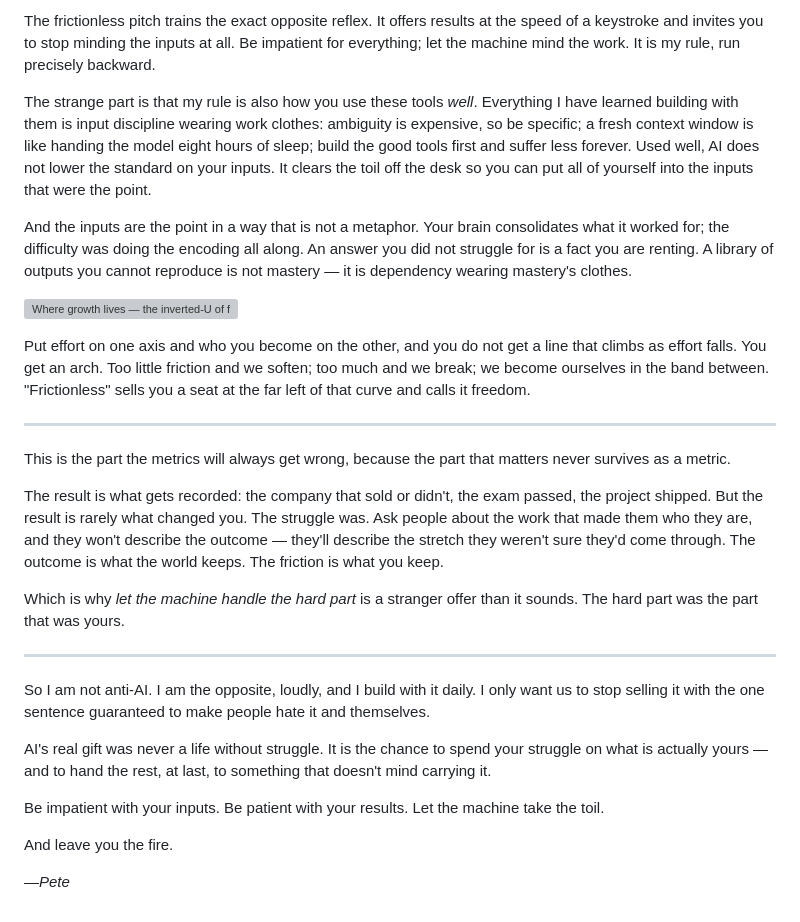
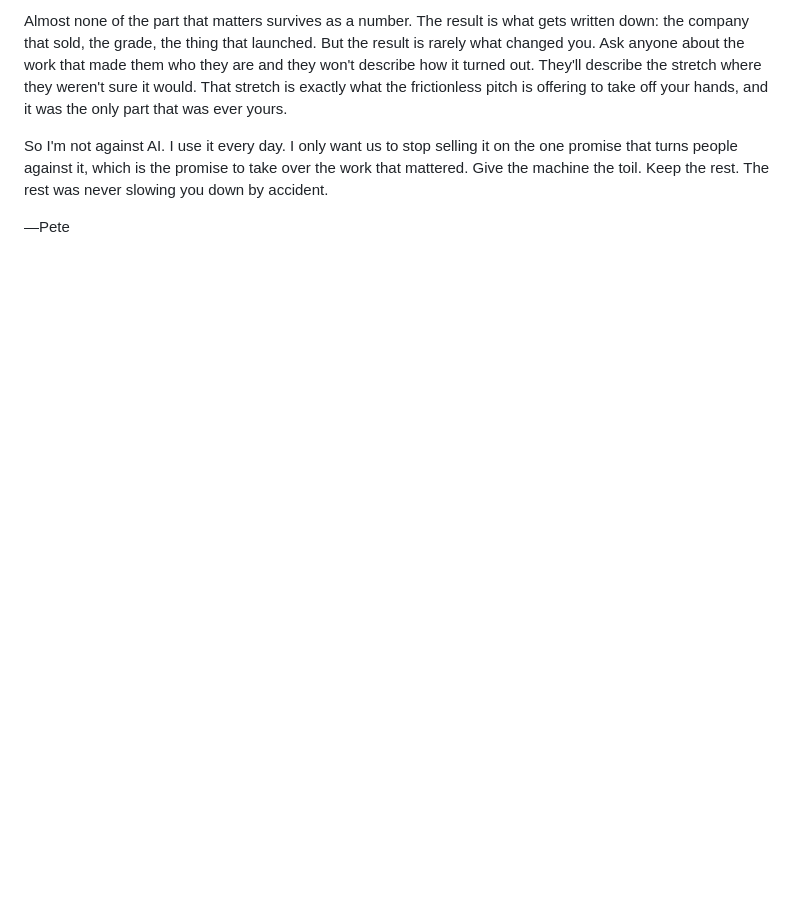
Before and after one commit to pghio/PeteWebsite, a Markdown page: drafts/essay-in-what-furnace.md, the part around one of its changes. Drawn GitHub-style; blank space fills up the shorter version; grey boxes are pictures that could not be loaded.

```diff
--- a/drafts/essay-in-what-furnace.md
+++ b/drafts/essay-in-what-furnace.md
@@ -47,30 +36,6 @@ Inputs are the work you actually control: the draft, the rep, the question asked
 
-The frictionless pitch trains the exact opposite reflex. It offers results at the speed of a keystroke and invites you to stop minding the inputs at all. Be impatient for everything; let the machine mind the work. It is my rule, run precisely backward.
+Almost none of the part that matters survives as a number. The result is what gets written down: the company that sold, the grade, the thing that launched. But the result is rarely what changed you. Ask anyone about the work that made them who they are and they won't describe how it turned out. They'll describe the stretch where they weren't sure it would. That stretch is exactly what the frictionless pitch is offering to take off your hands, and it was the only part that was ever yours.
 
-The strange part is that my rule is also how you use these tools *well*. Everything I have learned building with them is input discipline wearing work clothes: ambiguity is expensive, so be specific; a fresh context window is like handing the model eight hours of sleep; build the good tools first and suffer less forever. Used well, AI does not lower the standard on your inputs. It clears the toil off the desk so you can put all of yourself into the inputs that were the point.
+So I'm not against AI. I use it every day. I only want us to stop selling it on the one promise that turns people against it, which is the promise to take over the work that mattered. Give the machine the toil. Keep the rest. The rest was never slowing you down by accident.
 
-And the inputs are the point in a way that is not a metaphor. Your brain consolidates what it worked for; the difficulty was doing the encoding all along. An answer you did not struggle for is a fact you are renting. A library of outputs you cannot reproduce is not mastery — it is dependency wearing mastery's clothes.
-
-![Where growth lives — the inverted-U of friction against who you become](/images/posts/friction-growth-curve.svg)
-
-Put effort on one axis and who you become on the other, and you do not get a line that climbs as effort falls. You get an arch. Too little friction and we soften; too much and we break; we become ourselves in the band between. "Frictionless" sells you a seat at the far left of that curve and calls it freedom.
-
----
-
-This is the part the metrics will always get wrong, because the part that matters never survives as a metric.
-
-The result is what gets recorded: the company that sold or didn't, the exam passed, the project shipped. But the result is rarely what changed you. The struggle was. Ask people about the work that made them who they are, and they won't describe the outcome — they'll describe the stretch they weren't sure they'd come through. The outcome is what the world keeps. The friction is what you keep.
-
-Which is why *let the machine handle the hard part* is a stranger offer than it sounds. The hard part was the part that was yours.
-
----
-
-So I am not anti-AI. I am the opposite, loudly, and I build with it daily. I only want us to stop selling it with the one sentence guaranteed to make people hate it and themselves.
-
-AI's real gift was never a life without struggle. It is the chance to spend your struggle on what is actually yours — and to hand the rest, at last, to something that doesn't mind carrying it.
-
-Be impatient with your inputs. Be patient with your results. Let the machine take the toil.
-
-And leave you the fire.
-
-*—Pete*
+—Pete
```
Also changed, not shown: other parts of drafts/essay-in-what-furnace.md (+15 -26 lines).
